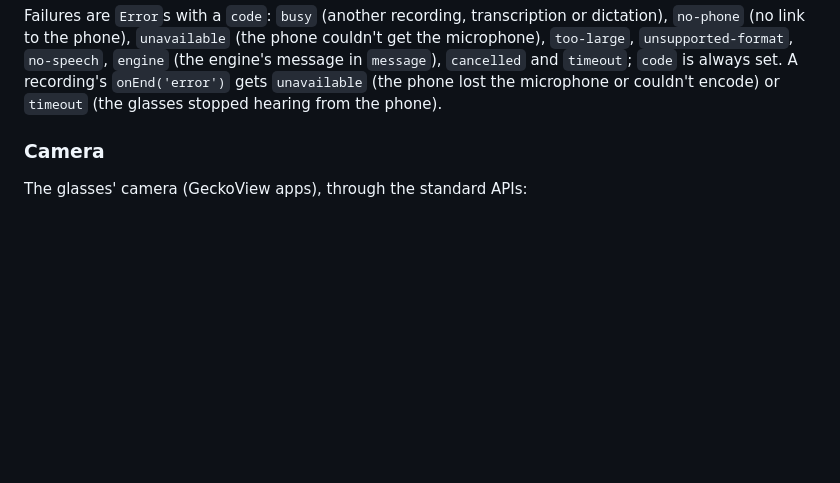
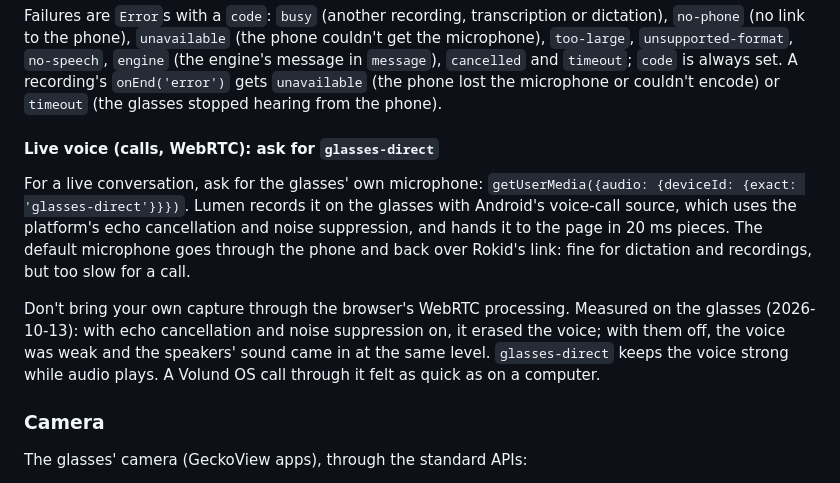
Before and after one commit to beyondlevi/rokid-lumen, a Markdown page: docs/building-apps.md, the part around the change. Rendered like a GitHub page; blank space fills up the shorter version.

Commit message:
docs: live voice asks for glasses-direct (why, measured)
Co-Authored-By: Volund OS <287815646+volundos[bot]@users.noreply.github.com>

```diff
--- a/docs/building-apps.md
+++ b/docs/building-apps.md
@@ -198,6 +198,19 @@ Failures are `Error`s with a `code`: `busy` (another recording, transcription or
 `cancelled` and `timeout`; `code` is always set. A recording's `onEnd('error')` gets
 `unavailable` (the phone lost the microphone or couldn't encode) or `timeout` (the glasses
 stopped hearing from the phone).
+
+#### Live voice (calls, WebRTC): ask for `glasses-direct`
+
+For a live conversation, ask for the glasses' own microphone:
+`getUserMedia({audio: {deviceId: {exact: 'glasses-direct'}}})`. Lumen records it on the glasses
+with Android's voice-call source, which uses the platform's echo cancellation and noise
+suppression, and hands it to the page in 20 ms pieces. The default microphone goes through the
+phone and back over Rokid's link: fine for dictation and recordings, but too slow for a call.
+
+Don't bring your own capture through the browser's WebRTC processing. Measured on the glasses
+(2026-10-13): with echo cancellation and noise suppression on, it erased the voice; with them
+off, the voice was weak and the speakers' sound came in at the same level. `glasses-direct` keeps
+the voice strong while audio plays. A Volund OS call through it felt as quick as on a computer.
 
 ### Camera
 
```
